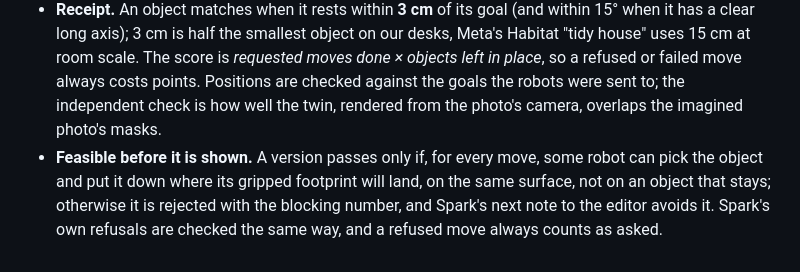
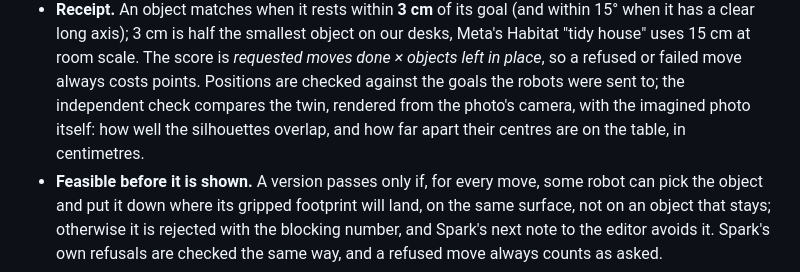
Before and after one commit to sabr2007/meta-global-hackathon, a Markdown page: README.md, the part around the change. Rendered like a GitHub page.

Commit message:
docs: README receipt describes the independent check in centimetres

```diff
--- a/README.md
+++ b/README.md
@@ -87,7 +87,8 @@ flowchart LR
   clear long axis); 3 cm is half the smallest object on our desks, Meta's Habitat "tidy house" uses 15 cm
   at room scale. The score is *requested moves done × objects left in place*, so a refused or failed move
   always costs points. Positions are checked against the goals the robots were sent to; the independent
-  check is how well the twin, rendered from the photo's camera, overlaps the imagined photo's masks.
+  check compares the twin, rendered from the photo's camera, with the imagined photo itself: how well the
+  silhouettes overlap, and how far apart their centres are on the table, in centimetres.
 - **Feasible before it is shown.** A version passes only if, for every move, some robot can pick the
   object and put it down where its gripped footprint will land, on the same surface, not on an object
   that stays; otherwise it is rejected with the blocking number, and Spark's next note to the editor
```
